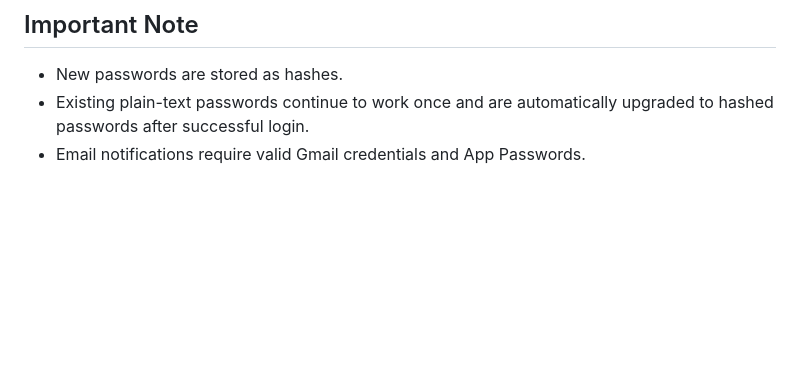
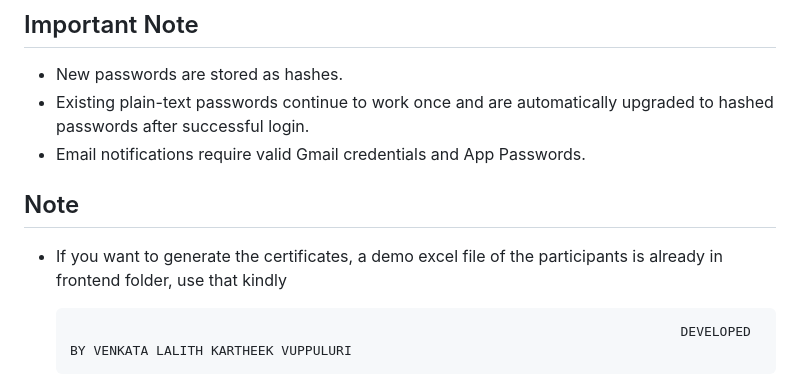
Before and after one commit to Rims-1766/CertiGen, a Markdown page: README.md, the part around the change. GitHub-like rendering; blank space fills up the shorter version.

```diff
--- a/README.md
+++ b/README.md
@@ -242,3 +242,10 @@ See `DEPLOYMENT.md` for complete deployment steps.
 - New passwords are stored as hashes.
 - Existing plain-text passwords continue to work once and are automatically upgraded to hashed passwords after successful login.
 - Email notifications require valid Gmail credentials and App Passwords.
+
+
+## Note
+- If you want to generate the certificates, a demo excel file of the participants is already in frontend folder, use that kindly
+
+
+                                                                                    DEVELOPED BY VENKATA LALITH KARTHEEK VUPPULURI
```
